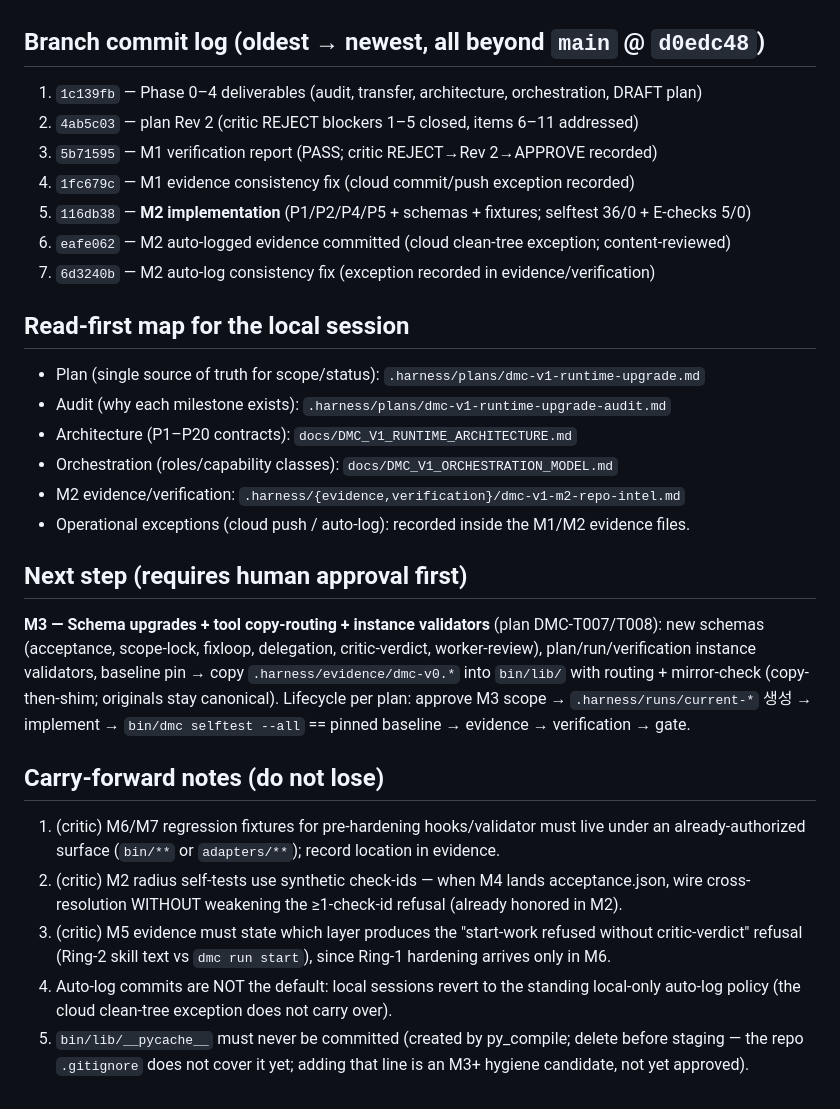
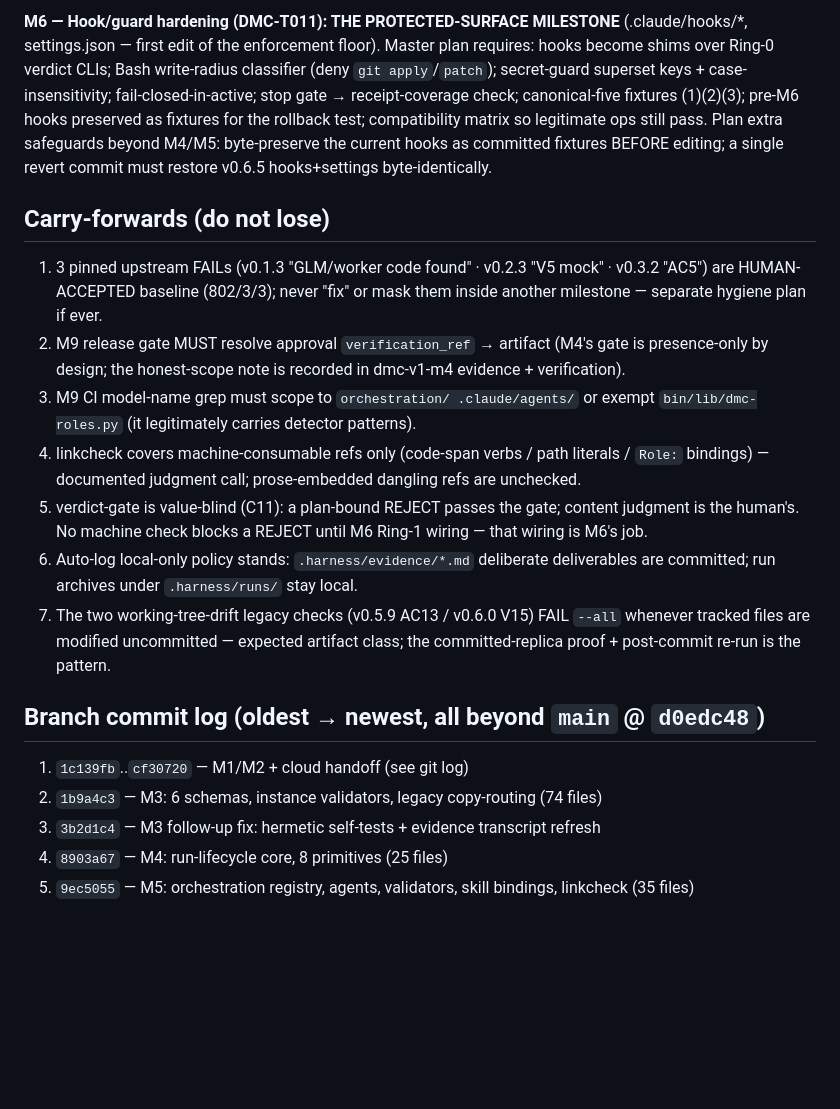
Before and after one commit to wjlee930501/Do-Me-Coding, a Markdown page: .harness/plans/dmc-v1-runtime-upgrade-handoff.md, the part around one of its changes. Drawn GitHub-style; blank space fills up the shorter version.

Commit message:
docs(dmc): update v1 handoff — M3-M5 shipped, next M6 (protected surface)
Co-Authored-By: Claude Fable 5 <noreply@anthropic.com>
Claude-Session: https://claude.ai/code/session_01U4E4FbpJzjZyhS3ACp9sf7

```diff
--- a/.harness/plans/dmc-v1-runtime-upgrade-handoff.md
+++ b/.harness/plans/dmc-v1-runtime-upgrade-handoff.md
@@ -27,43 +46,32 @@ No active run: `.harness/runs/current-*` cleared after M2 closure.
+**M6 — Hook/guard hardening (DMC-T011): THE PROTECTED-SURFACE MILESTONE** (.claude/hooks/*, settings.json —
+first edit of the enforcement floor). Master plan requires: hooks become shims over Ring-0 verdict CLIs; Bash
+write-radius classifier (deny `git apply`/`patch`); secret-guard superset keys + case-insensitivity;
+fail-closed-in-active; stop gate → receipt-coverage check; canonical-five fixtures (1)(2)(3); pre-M6 hooks
+preserved as fixtures for the rollback test; compatibility matrix so legitimate ops still pass.
+Plan extra safeguards beyond M4/M5: byte-preserve the current hooks as committed fixtures BEFORE editing;
+a single revert commit must restore v0.6.5 hooks+settings byte-identically.
+
+## Carry-forwards (do not lose)
+
+1. 3 pinned upstream FAILs (v0.1.3 "GLM/worker code found" · v0.2.3 "V5 mock" · v0.3.2 "AC5") are HUMAN-ACCEPTED
+   baseline (802/3/3); never "fix" or mask them inside another milestone — separate hygiene plan if ever.
+2. M9 release gate MUST resolve approval `verification_ref` → artifact (M4's gate is presence-only by design;
+   the honest-scope note is recorded in dmc-v1-m4 evidence + verification).
+3. M9 CI model-name grep must scope to `orchestration/ .claude/agents/` or exempt `bin/lib/dmc-roles.py`
+   (it legitimately carries detector patterns).
+4. linkcheck covers machine-consumable refs only (code-span verbs / path literals / `Role:` bindings) —
+   documented judgment call; prose-embedded dangling refs are unchecked.
+5. verdict-gate is value-blind (C11): a plan-bound REJECT passes the gate; content judgment is the human's.
+   No machine check blocks a REJECT until M6 Ring-1 wiring — that wiring is M6's job.
+6. Auto-log local-only policy stands: `.harness/evidence/*.md` deliberate deliverables are committed;
+   run archives under `.harness/runs/` stay local.
+7. The two working-tree-drift legacy checks (v0.5.9 AC13 / v0.6.0 V15) FAIL `--all` whenever tracked files are
+   modified uncommitted — expected artifact class; the committed-replica proof + post-commit re-run is the pattern.
 
 ## Branch commit log (oldest → newest, all beyond `main` @ `d0edc48`)
 
-1. `1c139fb` — Phase 0–4 deliverables (audit, transfer, architecture, orchestration, DRAFT plan)
-2. `4ab5c03` — plan Rev 2 (critic REJECT blockers 1–5 closed, items 6–11 addressed)
-3. `5b71595` — M1 verification report (PASS; critic REJECT→Rev 2→APPROVE recorded)
-4. `1fc679c` — M1 evidence consistency fix (cloud commit/push exception recorded)
-5. `116db38` — **M2 implementation** (P1/P2/P4/P5 + schemas + fixtures; selftest 36/0 + E-checks 5/0)
-6. `eafe062` — M2 auto-logged evidence committed (cloud clean-tree exception; content-reviewed)
-7. `6d3240b` — M2 auto-log consistency fix (exception recorded in evidence/verification)
-
-## Read-first map for the local session
-
-- Plan (single source of truth for scope/status): `.harness/plans/dmc-v1-runtime-upgrade.md`
-- Audit (why each milestone exists): `.harness/plans/dmc-v1-runtime-upgrade-audit.md`
-- Architecture (P1–P20 contracts): `docs/DMC_V1_RUNTIME_ARCHITECTURE.md`
-- Orchestration (roles/capability classes): `docs/DMC_V1_ORCHESTRATION_MODEL.md`
-- M2 evidence/verification: `.harness/{evidence,verification}/dmc-v1-m2-repo-intel.md`
-- Operational exceptions (cloud push / auto-log): recorded inside the M1/M2 evidence files.
-
-## Next step (requires human approval first)
-
-**M3 — Schema upgrades + tool copy-routing + instance validators** (plan DMC-T007/T008):
-new schemas (acceptance, scope-lock, fixloop, delegation, critic-verdict, worker-review),
-plan/run/verification instance validators, baseline pin → copy `.harness/evidence/dmc-v0.*`
-into `bin/lib/` with routing + mirror-check (copy-then-shim; originals stay canonical).
-Lifecycle per plan: approve M3 scope → `.harness/runs/current-*` 생성 → implement →
-`bin/dmc selftest --all` == pinned baseline → evidence → verification → gate.
-
-## Carry-forward notes (do not lose)
-
-1. (critic) M6/M7 regression fixtures for pre-hardening hooks/validator must live under an
-   already-authorized surface (`bin/**` or `adapters/**`); record location in evidence.
-2. (critic) M2 radius self-tests use synthetic check-ids — when M4 lands acceptance.json,
-   wire cross-resolution WITHOUT weakening the ≥1-check-id refusal (already honored in M2).
-3. (critic) M5 evidence must state which layer produces the "start-work refused without
-   critic-verdict" refusal (Ring-2 skill text vs `dmc run start`), since Ring-1 hardening
-   arrives only in M6.
-4. Auto-log commits are NOT the default: local sessions revert to the standing local-only
-   auto-log policy (the cloud clean-tree exception does not carry over).
-5. `bin/lib/__pycache__` must never be committed (created by py_compile; delete before
-   staging — the repo `.gitignore` does not cover it yet; adding that line is an M3+ hygiene
-   candidate, not yet approved).
+1. `1c139fb`..`cf30720` — M1/M2 + cloud handoff (see git log)
+2. `1b9a4c3` — M3: 6 schemas, instance validators, legacy copy-routing (74 files)
+3. `3b2d1c4` — M3 follow-up fix: hermetic self-tests + evidence transcript refresh
+4. `8903a67` — M4: run-lifecycle core, 8 primitives (25 files)
+5. `9ec5055` — M5: orchestration registry, agents, validators, skill bindings, linkcheck (35 files)
```
Also changed, not shown: other parts of .harness/plans/dmc-v1-runtime-upgrade-handoff.md (+33 -14 lines).
